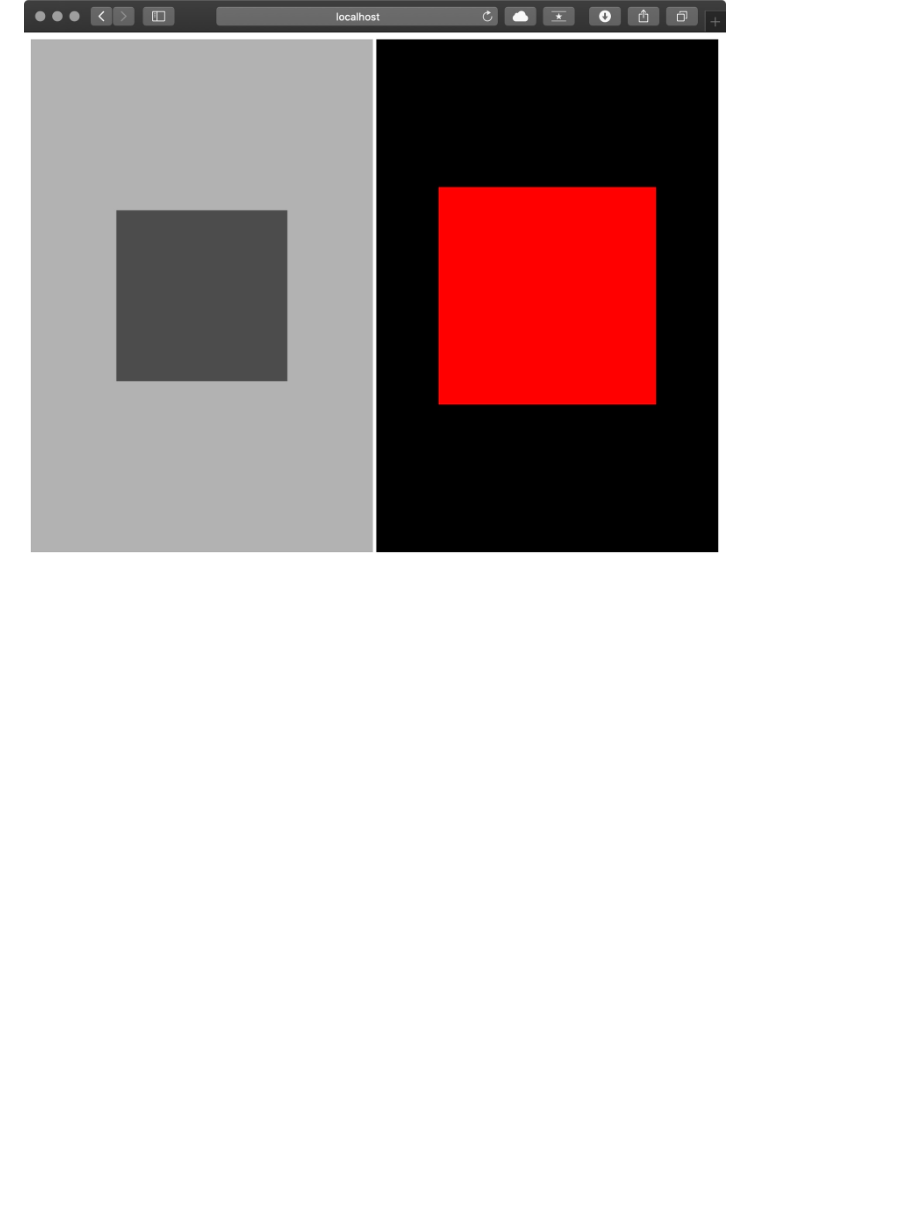
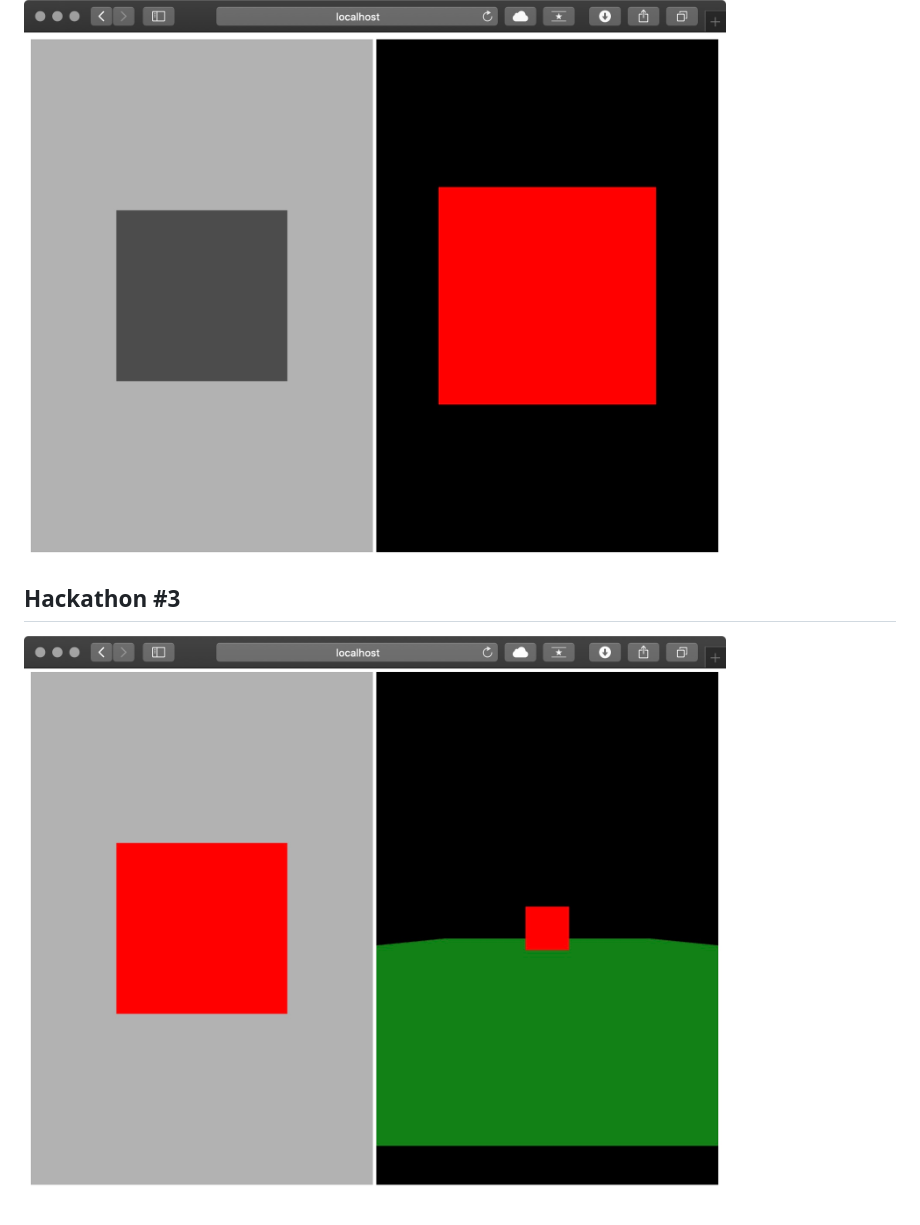
Before and after one commit to grafkom-2020/tugas-1, a Markdown page: README.md, the part around the change. GitHub-like rendering; pictures changed too: hackathon3.jpg (added); blank space fills up the shorter version.

Commit message:
Hackathon #3

```diff
--- a/README.md
+++ b/README.md
@@ -17,3 +17,7 @@ Jangan lupa untuk mengganti nama pada judul halaman HTML yang tersedia dengan NR
 ## Hackathon #2
 
 ![Hackathon #2](hackathon2.jpg)
+
+## Hackathon #3
+
+![Hackathon #3](hackathon3.jpg)
```
Also changed, not shown: 1 other file.
